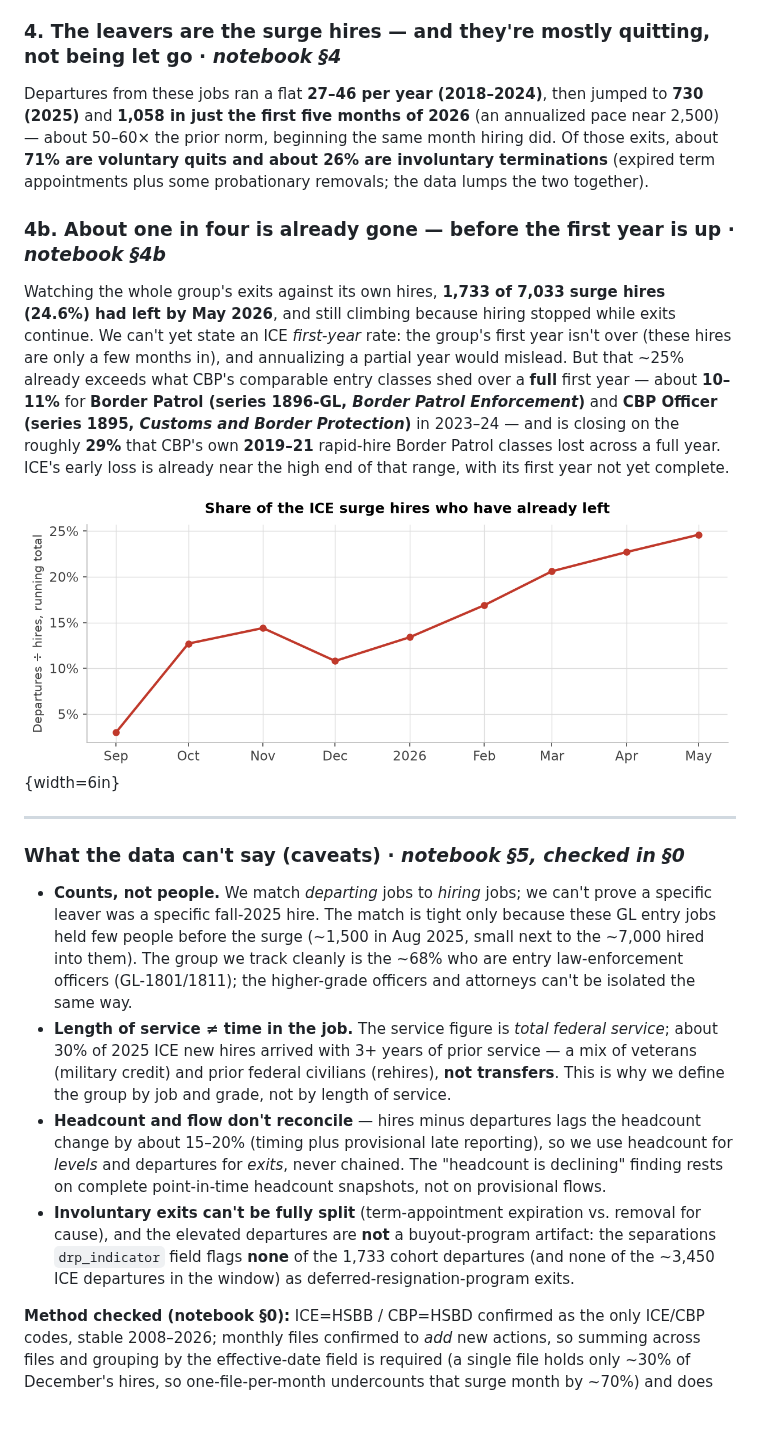
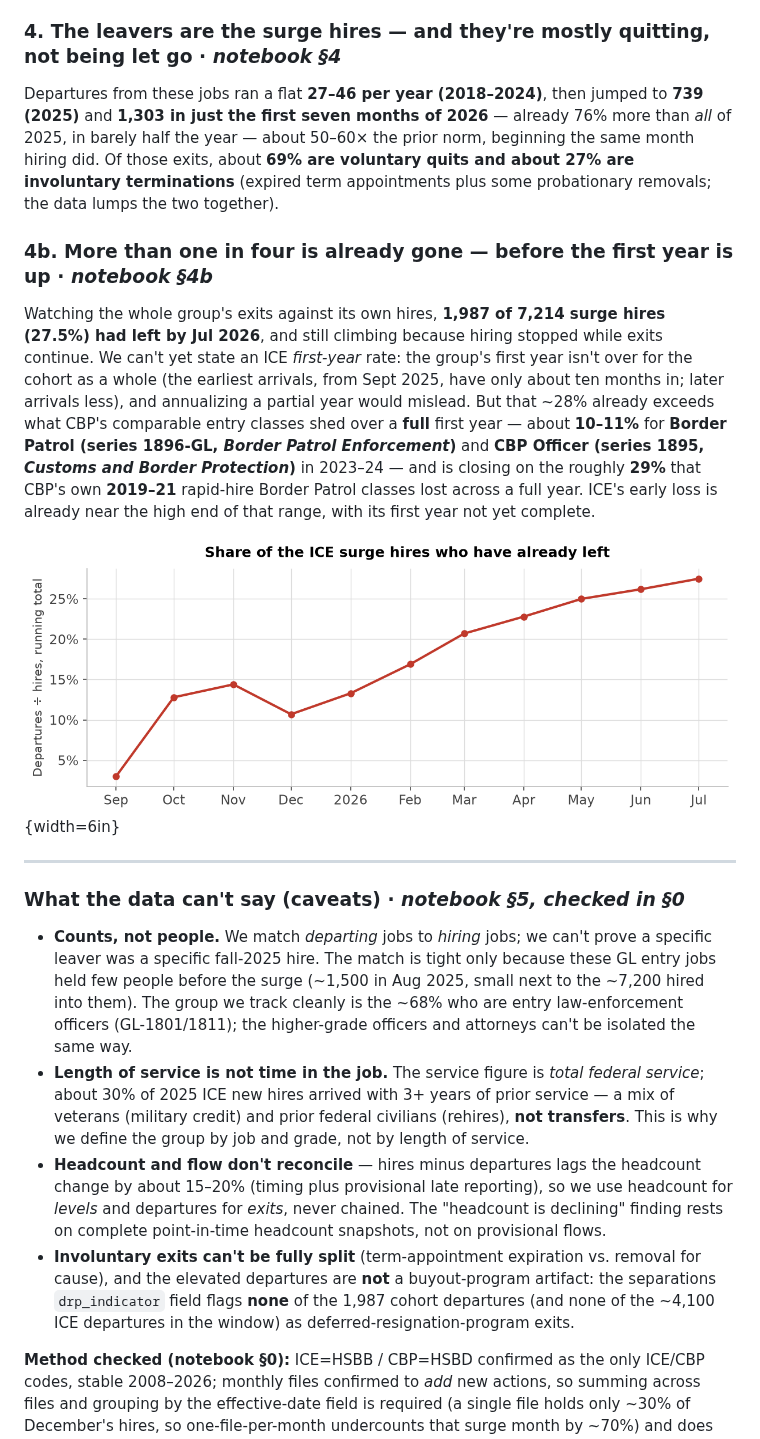
Before and after one commit to abigailhaddad/icehires, a Markdown page: memo.md, the part around one of its changes. Rendered like a GitHub page; pictures changed too: figures/cohort_exited.png; blank space fills up the shorter version.

```diff
--- a/memo.md
+++ b/memo.md
@@ -23,8 +23,8 @@ ICE headcount went from **20,848 (Aug 2025) to 30,461 (Jan 2026)**, a roughly 46
 With no person IDs, we identify the surge hires by the **jobs they were hired into**, comparing them with normal ICE hiring. The surge is unmistakable in job and pay plan: **job series 1801** (*General Inspection, Investigation, Enforcement, and Compliance* — the ICE deportation / immigration-enforcement officer series) is about 64% of surge hires vs 20% normally (**3.2× as common**); with **1811** (*Criminal Investigation*) the two are about 87%. **About 68% are on the `GL` entry law-enforcement pay plan** at grades **GL-05/07/09**. Other markers: term (non-permanent) appointments are about 3× as common, and the age mix skews unusually **older**. Profile = **GL pay plan + series 1801/1811**. Because ICE had almost no one in these jobs before the surge, any jump in departures from them *is* the surge hires.
 
 ### 4. The leavers are the surge hires — and they're mostly quitting, not being let go · *notebook §4*
-Departures from these jobs ran a flat **27–46 per year (2018–2024)**, then jumped to **730 (2025)** and **1,058 in just the first five months of 2026** (an annualized pace near 2,500) — about 50–60× the prior norm, beginning the same month hiring did. Of those exits, about **71% are voluntary quits and about 26% are involuntary terminations** (expired term appointments plus some probationary removals; the data lumps the two together).
+Departures from these jobs ran a flat **27–46 per year (2018–2024)**, then jumped to **739 (2025)** and **1,303 in just the first seven months of 2026** — already 76% more than *all* of 2025, in barely half the year — about 50–60× the prior norm, beginning the same month hiring did. Of those exits, about **69% are voluntary quits and about 27% are involuntary terminations** (expired term appointments plus some probationary removals; the data lumps the two together).
 
-### 4b. About one in four is already gone — before the first year is up · *notebook §4b*
-Watching the whole group's exits against its own hires, **1,733 of 7,033 surge hires (24.6%) had left by May 2026**, and still climbing because hiring stopped while exits continue. We can't yet state an ICE *first-year* rate: the group's first year isn't over (these hires are only a few months in), and annualizing a partial year would mislead. But that ~25% already exceeds what CBP's comparable entry classes shed over a **full** first year — about **10–11%** for **Border Patrol (series 1896-GL, *Border Patrol Enforcement*)** and **CBP Officer (series 1895, *Customs and Border Protection*)** in 2023–24 — and is closing on the roughly **29%** that CBP's own **2019–21** rapid-hire Border Patrol classes lost across a full year. ICE's early loss is already near the high end of that range, with its first year not yet complete.
+### 4b. More than one in four is already gone — before the first year is up · *notebook §4b*
+Watching the whole group's exits against its own hires, **1,987 of 7,214 surge hires (27.5%) had left by Jul 2026**, and still climbing because hiring stopped while exits continue. We can't yet state an ICE *first-year* rate: the group's first year isn't over for the cohort as a whole (the earliest arrivals, from Sept 2025, have only about ten months in; later arrivals less), and annualizing a partial year would mislead. But that ~28% already exceeds what CBP's comparable entry classes shed over a **full** first year — about **10–11%** for **Border Patrol (series 1896-GL, *Border Patrol Enforcement*)** and **CBP Officer (series 1895, *Customs and Border Protection*)** in 2023–24 — and is closing on the roughly **29%** that CBP's own **2019–21** rapid-hire Border Patrol classes lost across a full year. ICE's early loss is already near the high end of that range, with its first year not yet complete.
 
@@ -33,10 +33,10 @@ Watching the whole group's exits against its own hires, **1,733 of 7,033 surge h
 ---
 
 ### What the data can't say (caveats) · *notebook §5, checked in §0*
-- **Counts, not people.** We match *departing* jobs to *hiring* jobs; we can't prove a specific leaver was a specific fall-2025 hire. The match is tight only because these GL entry jobs held few people before the surge (~1,500 in Aug 2025, small next to the ~7,000 hired into them). The group we track cleanly is the ~68% who are entry law-enforcement officers (GL-1801/1811); the higher-grade officers and attorneys can't be isolated the same way.
-- **Length of service ≠ time in the job.** The service figure is *total federal service*; about 30% of 2025 ICE new hires arrived with 3+ years of prior service — a mix of veterans (military credit) and prior federal civilians (rehires), **not transfers**. This is why we define the group by job and grade, not by length of service.
+- **Counts, not people.** We match *departing* jobs to *hiring* jobs; we can't prove a specific leaver was a specific fall-2025 hire. The match is tight only because these GL entry jobs held few people before the surge (~1,500 in Aug 2025, small next to the ~7,200 hired into them). The group we track cleanly is the ~68% who are entry law-enforcement officers (GL-1801/1811); the higher-grade officers and attorneys can't be isolated the same way.
+- **Length of service is not time in the job.** The service figure is *total federal service*; about 30% of 2025 ICE new hires arrived with 3+ years of prior service — a mix of veterans (military credit) and prior federal civilians (rehires), **not transfers**. This is why we define the group by job and grade, not by length of service.
 - **Headcount and flow don't reconcile** — hires minus departures lags the headcount change by about 15–20% (timing plus provisional late reporting), so we use headcount for *levels* and departures for *exits*, never chained. The "headcount is declining" finding rests on complete point-in-time headcount snapshots, not on provisional flows.
-- **Involuntary exits can't be fully split** (term-appointment expiration vs. removal for cause), and the elevated departures are **not** a buyout-program artifact: the separations `drp_indicator` field flags **none** of the 1,733 cohort departures (and none of the ~3,450 ICE departures in the window) as deferred-resignation-program exits.
+- **Involuntary exits can't be fully split** (term-appointment expiration vs. removal for cause), and the elevated departures are **not** a buyout-program artifact: the separations `drp_indicator` field flags **none** of the 1,987 cohort departures (and none of the ~4,100 ICE departures in the window) as deferred-resignation-program exits.
 
 **Method checked (notebook §0):** ICE=HSBB / CBP=HSBD confirmed as the only ICE/CBP codes, stable 2008–2026; monthly files confirmed to *add* new actions, so summing across files and grouping by the effective-date field is required (a single file holds only ~30% of December's hires, so one-file-per-month undercounts that surge month by ~70%) and does not double-count; redaction preserves totals; headcount de-duplicated to one snapshot per file.
 
```
Also changed, not shown: other parts of memo.md (+7 -7 lines), figures/monthly_hires.png, 10 other files.
